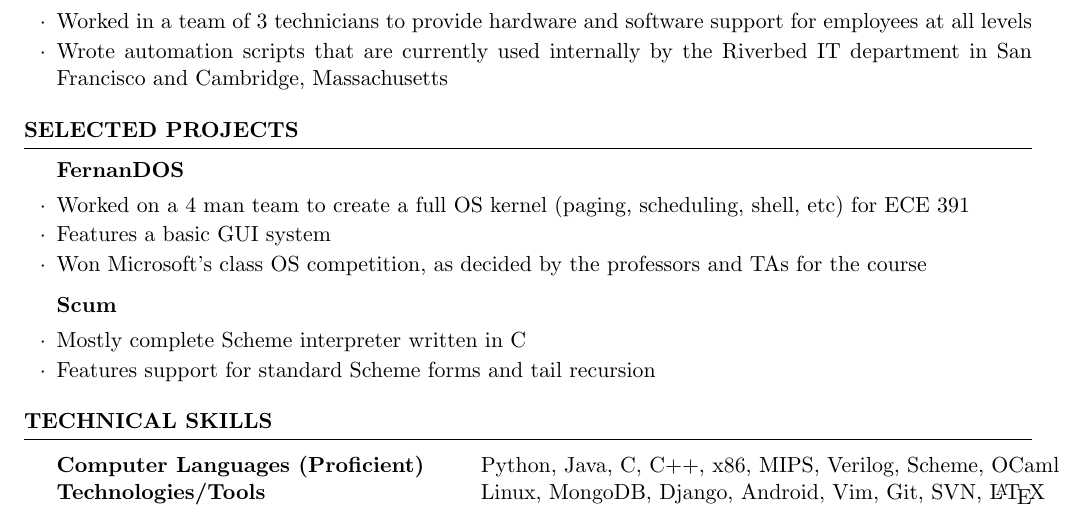
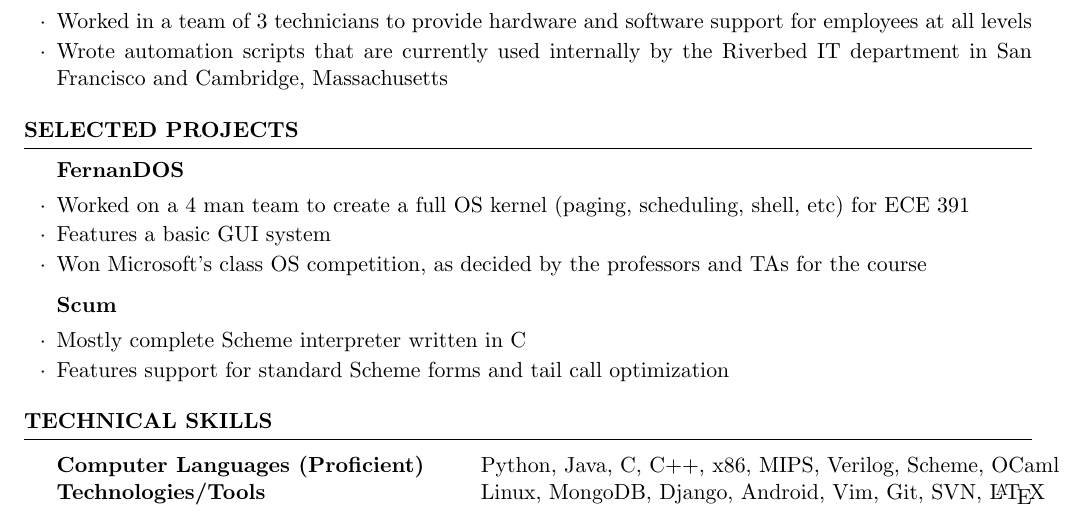
Before and after one commit to Bhargee/Resume, a LaTeX CV (resume.tex): part of the page, cut so that both start at the same text. Compiled offline with pdfLaTeX.

Commit message:
Changed 'tail recursion' to 'tail call optimization'

```diff
--- a/resume.tex
+++ b/resume.tex
@@ -70,7 +70,8 @@ Honors: James Scholar, Dean's List
 
     \begin{rSubsection}{Scum}{}{}{}
     \item Mostly complete Scheme interpreter written in C
-    \item Features support for standard Scheme forms and tail recursion
+    \item Features support for standard Scheme forms and tail call
+        optimization
     \end{rSubsection}
 
 \end{rSection}
```
